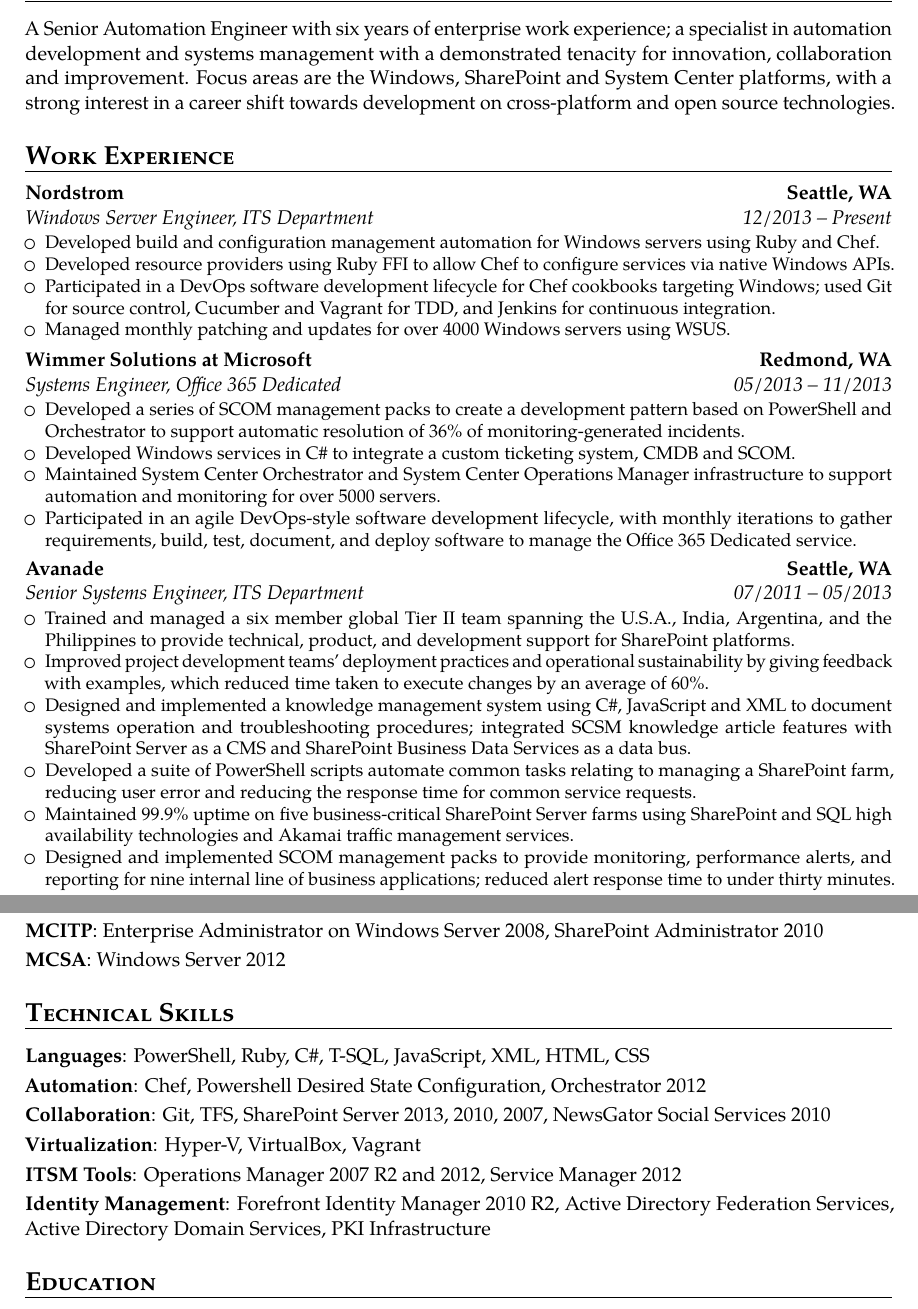
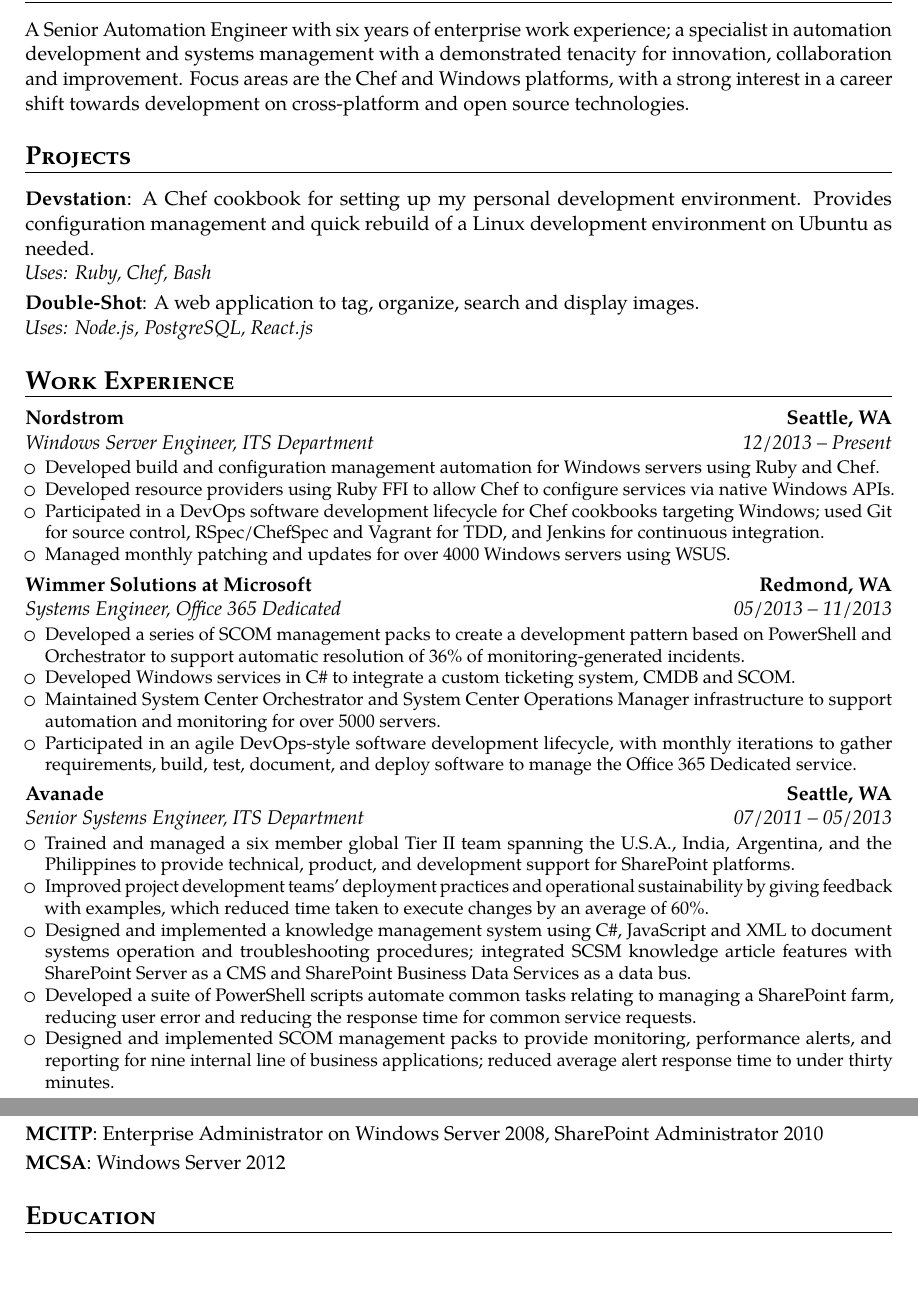
Before and after one commit to highlyunavailable/resume, a LaTeX CV (resume.tex): two parts of pages 1 and 2 of 2, joined at a grey line, cut so that both start at the same text, the shorter picture padded with empty space. Compiled offline with pdfLaTeX; a missing font is replaced by an installed copy or a similar font; a LaTeX package or settings file that is missing is left out.

Commit message:
Add projects section

```diff
--- a/resume.tex
+++ b/resume.tex
@@ -40,15 +40,26 @@
 \begin{document}
 %-----       resume       ----------------------------------------------------
 \makecvtitle{}
-\vspace{-\baselineskip}
+%\vspace{-\baselineskip}
 
 \section{\textsc{Summary of Qualifications}}
-A Senior Automation Engineer with six years of enterprise work
-experience; a specialist in automation development and systems management
-with a demonstrated tenacity for innovation, collaboration and improvement.
-Focus areas are the Windows, SharePoint and System Center platforms,
-with a strong interest in a career shift towards development on cross-platform and
-open source technologies.
+A Senior Automation Engineer with six years of enterprise work experience; a
+specialist in automation development and systems management with a demonstrated
+tenacity for innovation, collaboration and improvement. Focus areas are the
+Chef and Windows platforms, with a strong interest in a career shift towards
+development on cross-platform and open source technologies.
+
+\section{\textsc{Projects}}
+\cvitem{Devstation}{%
+  A Chef cookbook for setting up my personal development environment.
+  Provides configuration management and quick rebuild of a Linux development
+  environment on Ubuntu as needed.\\
+  \textit{Uses: Ruby, Chef, Bash}
+}
+\cvitem{Double-Shot}{%
+  A web application to tag, organize, search and display images.\\
+  \textit{Uses: Node.js, PostgreSQL, React.js}
+}
 
 \section{\textsc{Work Experience}}
 \cventry{12/2013 -- Present}{Windows Server Engineer}{Nordstrom}
@@ -59,8 +70,8 @@
     \item Developed resource providers using Ruby FFI to allow Chef to
       configure services via native Windows APIs.
     \item Participated in a DevOps software development lifecycle for Chef
-      cookbooks targeting Windows; used Git for source control, Cucumber and
-      Vagrant for TDD, and Jenkins for continuous integration.
+      cookbooks targeting Windows; used Git for source control, RSpec/ChefSpec
+      and Vagrant for TDD, and Jenkins for continuous integration.
     \item Managed monthly patching and updates for over 4000 Windows servers
       using WSUS.
   \end{itemize}
@@ -97,13 +108,9 @@
     \item Developed a suite of PowerShell scripts automate common tasks
       relating to managing a SharePoint farm, reducing user error and reducing
       the response time for common service requests.
-    \item Maintained 99.9\% uptime on five business-critical SharePoint
-      Server farms using SharePoint and SQL high availability technologies and
-      Akamai traffic management services.
-    \item Designed and implemented SCOM management packs to provide
-      monitoring, performance alerts, and reporting for nine internal line of
-      business applications; reduced alert response time to
-      under thirty minutes.
+    \item Designed and implemented SCOM management packs to provide monitoring,
+      performance alerts, and reporting for nine internal line of business
+      applications; reduced average alert response time to under thirty minutes.
   \end{itemize}
 }
 \cventry{04/2010 -- 07/2011}{Infrastructure Analyst}
@@ -123,2 +126,9 @@
   \textbf{Microsoft -- Xbox Live Operations -- Monitoring Maturity Improvement}
   \begin{itemize}
+    \item Supervised an eight-member offshore development team creating process
+      documentation and management packs for critical Xbox Live services.
+    \item Reduced SCOM alert volume for the Xbox Live operations center from
+      200K duplicated alerts to forty relevant alerts per month.
+    \item Developed a SCSM workflow using C\# to automatically link incidents
+      created in Service Manager by Operations Manager alerts to knowledge
+      articles stored in Service Manager.
@@ -170,16 +170,4 @@
 SharePoint Administrator 2010}
 \cvitem{MCSA}{Windows Server 2012}
 
-\section{\textsc{Technical Skills}}
-\cvitem{Languages}{PowerShell, Ruby, C\#, T-SQL, JavaScript, XML, HTML, CSS}
-\cvitem{Automation}{Chef, Powershell Desired State Configuration,
-Orchestrator 2012}
-\cvitem{Collaboration}{Git, TFS, SharePoint Server 2013, 2010, 2007,
-NewsGator Social Services 2010}
-\cvitem{Virtualization}{Hyper-V, VirtualBox, Vagrant}
-\cvitem{ITSM Tools}{Operations Manager 2007 R2 and 2012, Service Manager 2012}
-\cvitem{Identity Management}{Forefront Identity Manager 2010 R2,
-Active Directory Federation Services, Active Directory Domain Services,
-PKI Infrastructure}
-
 \section{\textsc{Education}}
```
Also changed, not shown: resume.tex (33 more changed lines).
